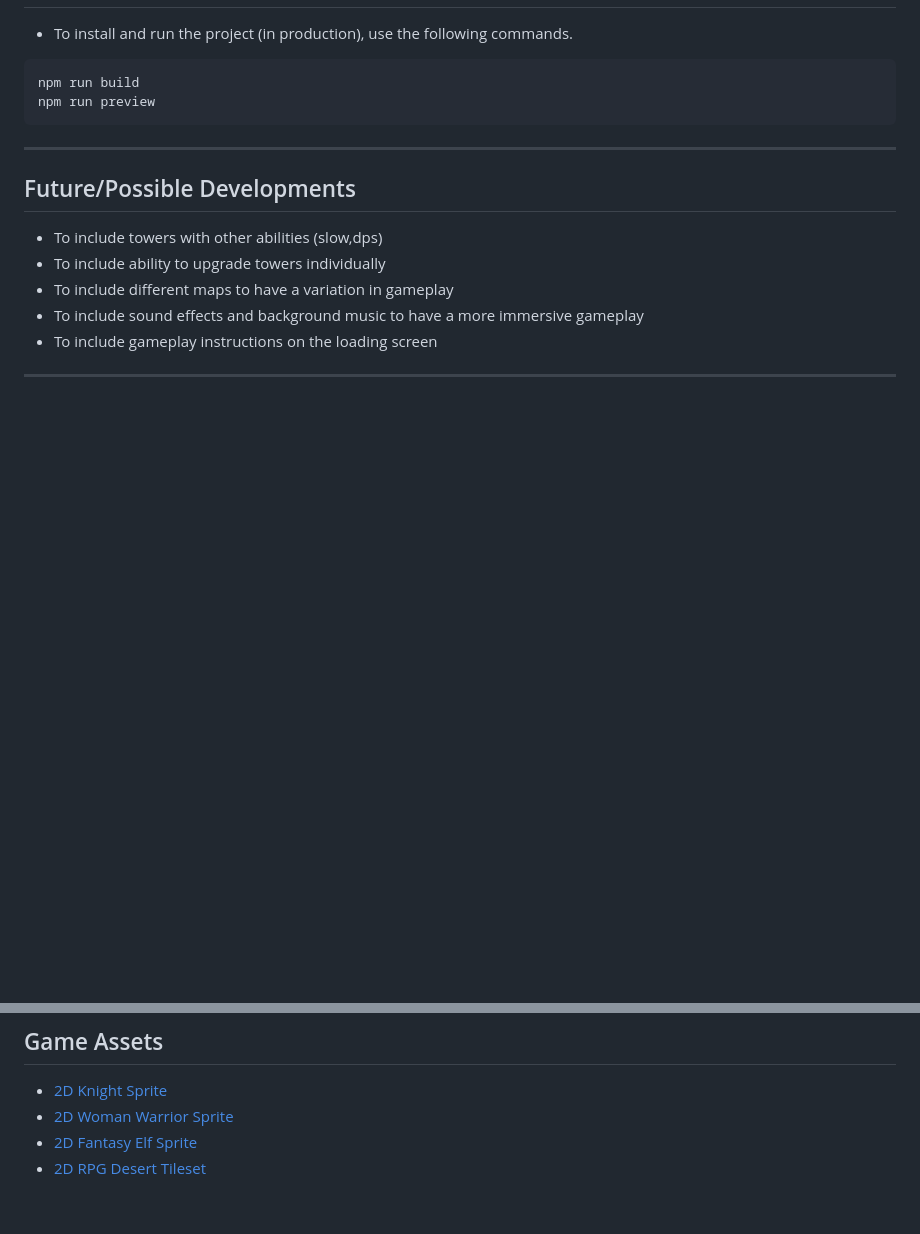
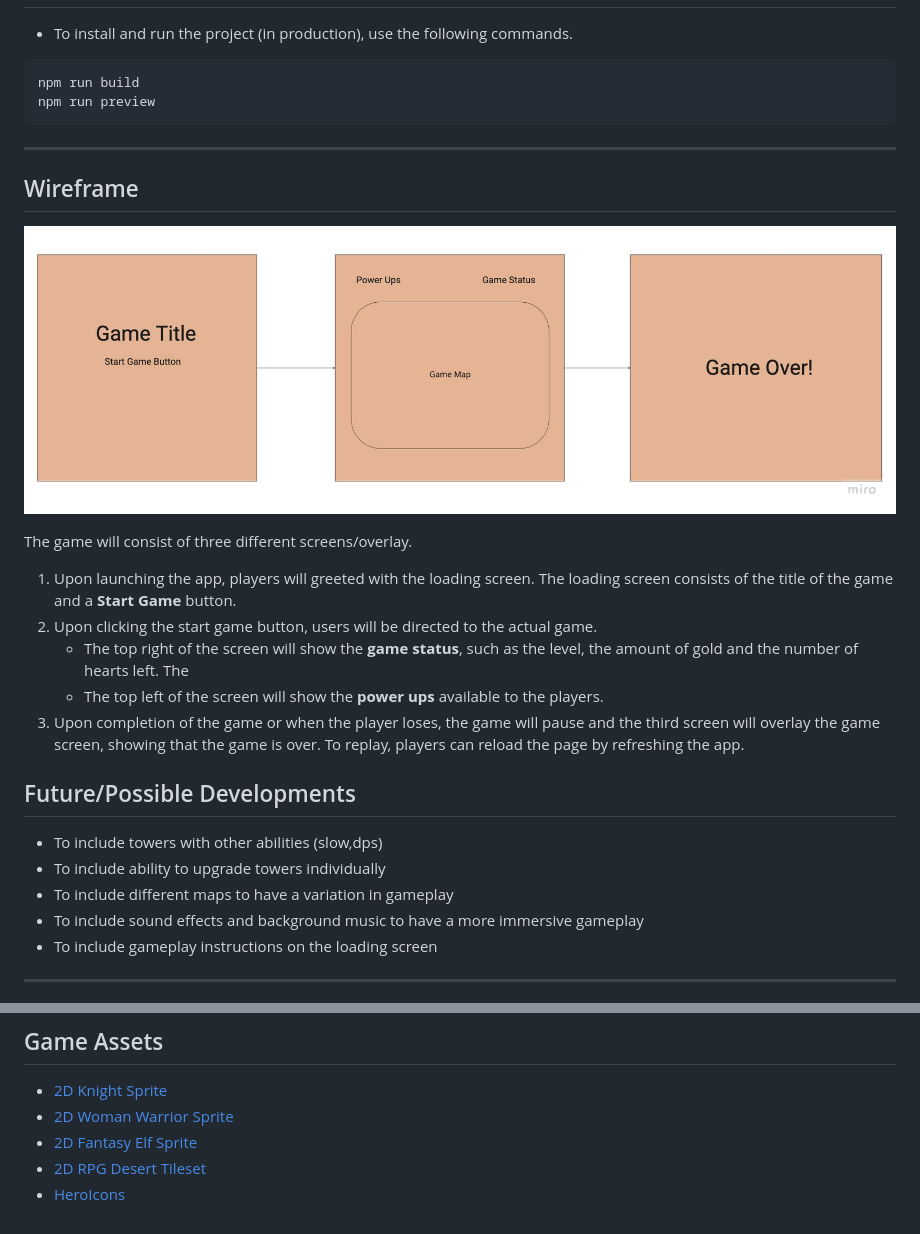
Before and after one commit to tripsflop/ga-project1-game, a Markdown page: README.MD, 2 parts joined by grey strips. Drawn GitHub-style; pictures changed too: public/assets/wireframe.jpg (added); blank space fills up the shorter version.

Commit message:
added wireframe and updated game assets used

```diff
--- a/README.MD
+++ b/README.MD
@@ -45,6 +45,18 @@ npm run preview
 
 ---
 
+## Wireframe
+
+![Screens](/public/assets/wireframe.jpg)
+
+The game will consist of three different screens/overlay.
+
+1. Upon launching the app, players will greeted with the loading screen. The loading screen consists of the title of the game and a **Start Game** button.
+2. Upon clicking the start game button, users will be directed to the actual game.
+   - The top right of the screen will show the **game status**, such as the level, the amount of gold and the number of hearts left. The
+   - The top left of the screen will show the **power ups** available to the players.
+3. Upon completion of the game or when the player loses, the game will pause and the third screen will overlay the game screen, showing that the game is over. To replay, players can reload the page by refreshing the app.
+
 ## Future/Possible Developments
 
 - To include towers with other abilities (slow,dps)
@@ -70,3 +82,4 @@ npm run preview
 - [2D Woman Warrior Sprite](https://craftpix.net/freebies/2d-fantasy-woman-warrior-free-sprite-sheets/)
 - [2D Fantasy Elf Sprite](https://craftpix.net/freebies/2d-fantasy-elf-free-sprite-sheets/)
 - [2D RPG Desert Tileset](https://free-game-assets.itch.io/free-rpg-desert-tileset)
+- [HeroIcons](https://heroicons.com/)
```
